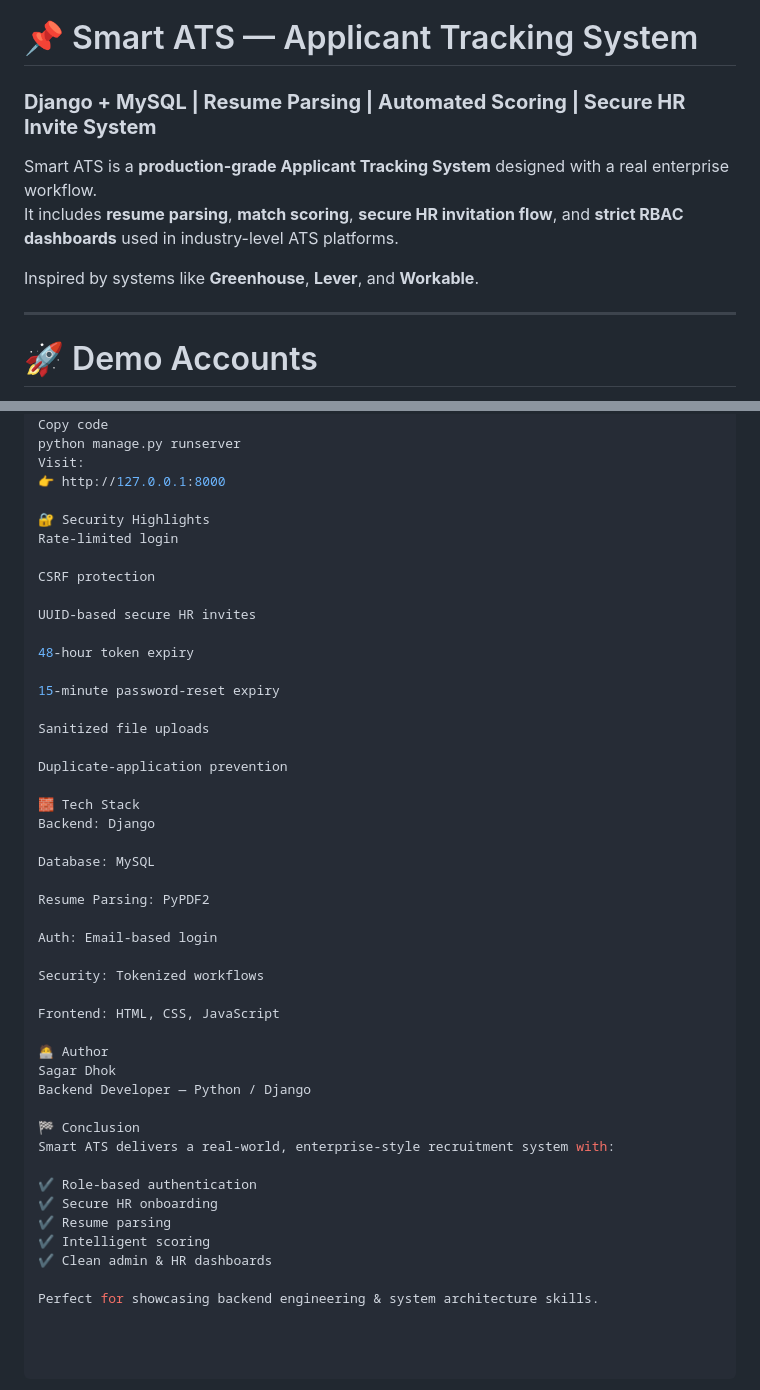
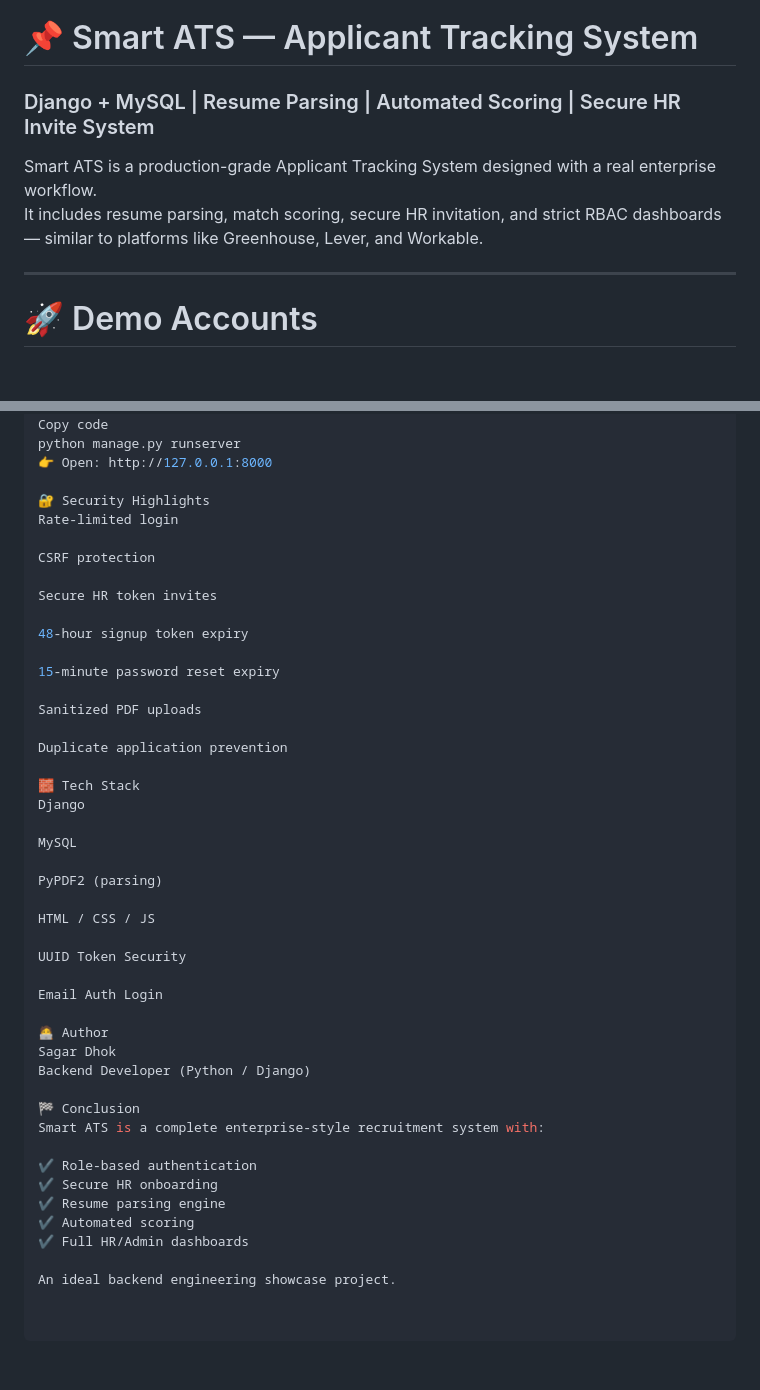
Before and after one commit to SagarDhok/Smart_ATS, a Markdown page: README.md, 2 parts joined by grey strips. Drawn GitHub-style; blank space fills up the shorter version.

```diff
--- a/README.md
+++ b/README.md
@@ -1,10 +1,8 @@
 # 📌 Smart ATS — Applicant Tracking System
-### **Django + MySQL | Resume Parsing | Automated Scoring | Secure HR Invite System**
+### Django + MySQL | Resume Parsing | Automated Scoring | Secure HR Invite System
 
-Smart ATS is a **production-grade Applicant Tracking System** designed with a real enterprise workflow.
-It includes **resume parsing**, **match scoring**, **secure HR invitation flow**, and **strict RBAC dashboards** used in industry-level ATS platforms.
-
-Inspired by systems like **Greenhouse**, **Lever**, and **Workable**.
+Smart ATS is a production-grade Applicant Tracking System designed with a real enterprise workflow.
+It includes resume parsing, match scoring, secure HR invitation, and strict RBAC dashboards — similar to platforms like Greenhouse, Lever, and Workable.
 
 ---
 
@@ -187,48 +181,47 @@ python manage.py migrate
 bash
 Copy code
 python manage.py runserver
-Visit:
-👉 http://127.0.0.1:8000
+👉 Open: http://127.0.0.1:8000
 
 🔐 Security Highlights
 Rate-limited login
 
 CSRF protection
 
-UUID-based secure HR invites
+Secure HR token invites
 
-48-hour token expiry
+48-hour signup token expiry
 
-15-minute password-reset expiry
+15-minute password reset expiry
 
-Sanitized file uploads
+Sanitized PDF uploads
 
-Duplicate-application prevention
+Duplicate application prevention
 
 🧱 Tech Stack
-Backend: Django
+Django
 
-Database: MySQL
+MySQL
 
-Resume Parsing: PyPDF2
+PyPDF2 (parsing)
 
-Auth: Email-based login
+HTML / CSS / JS
 
-Security: Tokenized workflows
+UUID Token Security
 
-Frontend: HTML, CSS, JavaScript
+Email Auth Login
 
 🧑‍💻 Author
 Sagar Dhok
-Backend Developer — Python / Django
+Backend Developer (Python / Django)
 
 🏁 Conclusion
-Smart ATS delivers a real-world, enterprise-style recruitment system with:
+Smart ATS is a complete enterprise-style recruitment system with:
 
 ✔ Role-based authentication
 ✔ Secure HR onboarding
-✔ Resume parsing
-✔ Intelligent scoring
-✔ Clean admin & HR dashboards
+✔ Resume parsing engine
+✔ Automated scoring
+✔ Full HR/Admin dashboards
 
-Perfect for showcasing backend engineering & system architecture skills.
+An ideal backend engineering showcase project.
```
Also changed, not shown: other parts of README.md (+52 -56 lines).
